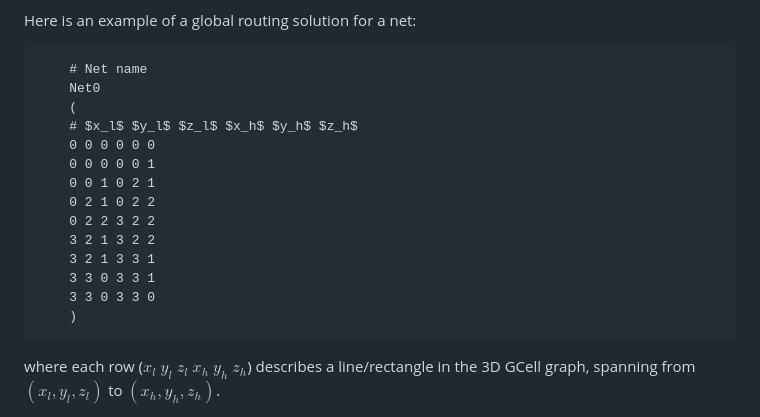
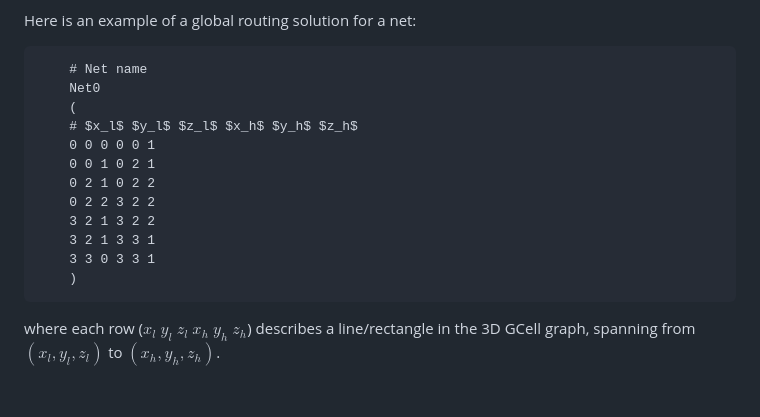
Before and after one commit to cornell-zhang/heurigym, a Markdown page: routing/README.md, the part around one of its changes. Rendered like a GitHub page; blank space fills up the shorter version.

```diff
--- a/routing/README.md
+++ b/routing/README.md
@@ -74,7 +63,6 @@ Here is an example of a global routing solution for a net:
         Net0
         (
         # $x_l$ $y_l$ $z_l$ $x_h$ $y_h$ $z_h$
-        0 0 0 0 0 0
         0 0 0 0 0 1
         0 0 1 0 2 1
         0 2 1 0 2 2
@@ -82,7 +70,6 @@ Here is an example of a global routing solution for a net:
         3 2 1 3 2 2
         3 2 1 3 3 1
         3 3 0 3 3 1
-        3 3 0 3 3 0
         )
 
 where each row ($x_l$ $y_l$ $z_l$ $x_h$ $y_h$ $z_h$) describes a line/rectangle in the 3D GCell graph, spanning from $(x_l, y_l, z_l)$ to $(x_h, y_h, z_h)$.
```
Also changed, not shown: other parts of routing/README.md (+0 -11 lines).
